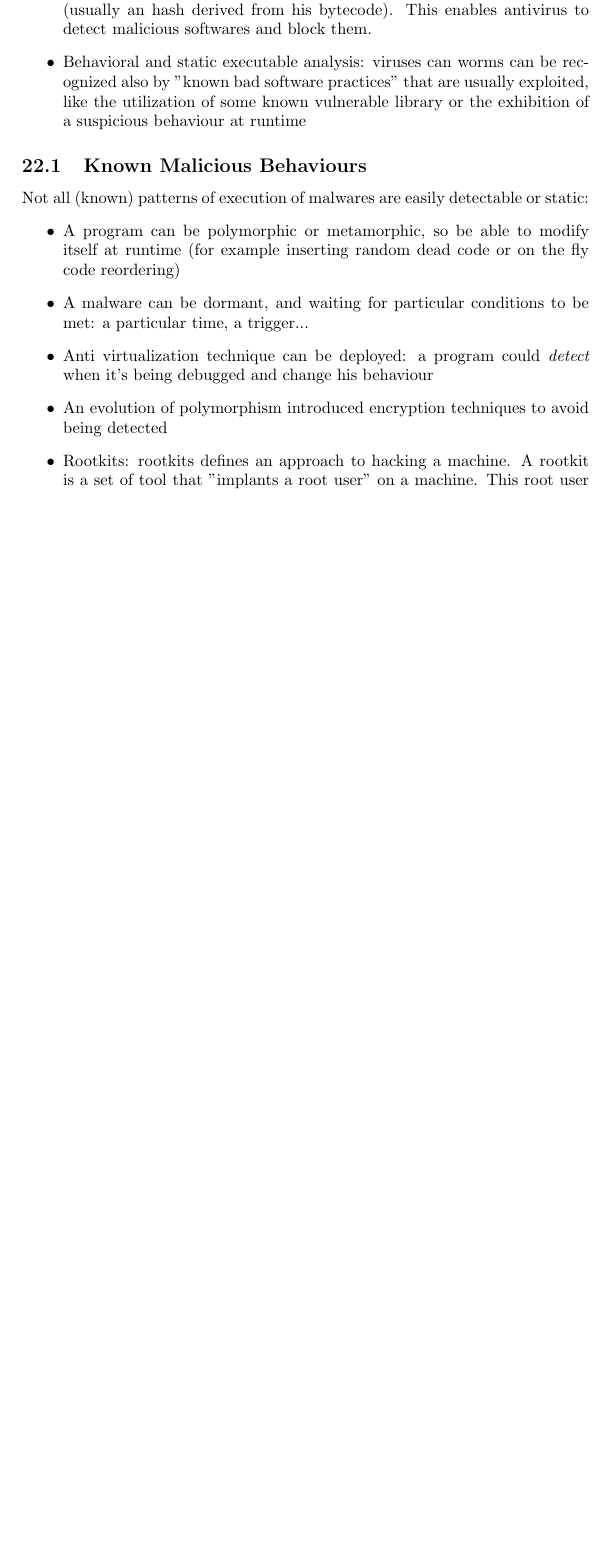
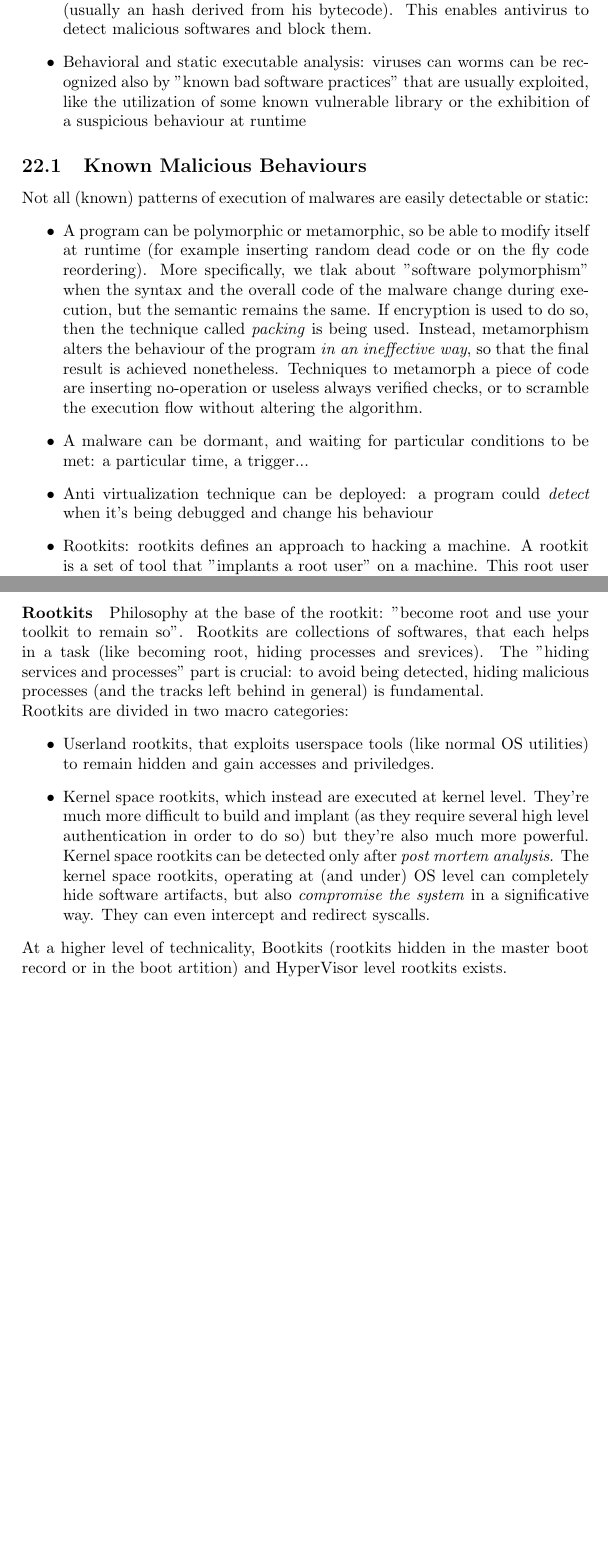
Before and after one commit to strarave/CS2021, a LaTeX document (ComputerSecurityNotes.tex): part of page 33 of 39 before the commit and two parts of pages 33 and 34 of 41 after it, the two joined at a grey line, cut so that both start at the same text, the shorter picture padded with empty space. Compiled offline with pdfLaTeX.

Commit message:
final polishing and refactoring

```diff
--- a/ComputerSecurityNotes.tex
+++ b/ComputerSecurityNotes.tex
@@ -603,12 +603,20 @@
 			\subsection{Known Malicious Behaviours}
 				Not all (known) patterns of execution of malwares are easily detectable or static:
 				\begin{itemize}
-					\item A program can be polymorphic or metamorphic, so be able to modify itself at runtime (for example inserting random dead code or on the fly code reordering)
+					\item A program can be polymorphic or metamorphic, so be able to modify itself at runtime (for example inserting random dead code or on the fly code reordering). More specifically, we tlak about "software polymorphism" when the syntax and the overall code of the malware change during execution, but the semantic remains the same. If encryption is used to do so, then the technique called \emph{packing} is being used. Instead, metamorphism alters the behaviour of the program \emph{in an ineffective way}, so that the final result is achieved nonetheless. Techniques to metamorph a piece of code are inserting no-operation or useless always verified checks, or to scramble the execution flow without altering the algorithm.
 					\item A malware can be dormant, and waiting for particular conditions to be met: a particular time, a trigger...
 					\item Anti virtualization technique can be deployed: a program could \emph{detect} when it's being debugged and change his behaviour
-					\item An evolution of polymorphism introduced encryption techniques to avoid being detected
 					\item Rootkits: rootkits defines an approach to hacking a machine. A rootkit is a set of tool that "implants a root user" on a machine. This root user can then use other pieces of the rootkit itself to harm the system itself. I like more the Wikipedia definition though\footnote{\emph{A rootkit is a collection of computer software, typically malicious, designed to enable access to a computer or an area of its software that is not otherwise allowed (for example, to an unauthorized user) and often masks its existence or the existence of other software.}}.
 				\end{itemize}
+
+				\paragraph{Rootkits}
+					Philosophy at the base of the rootkit: "become root and use your toolkit to remain so". Rootkits are collections of softwares, that each helps in a task (like becoming root, hiding processes and srevices). The "hiding services and processes" part is crucial: to avoid being detected, hiding malicious processes (and the tracks left behind in general) is fundamental.\\
+					Rootkits are divided in two macro categories:
+					\begin{itemize}
+						\item Userland rootkits, that exploits userspace tools (like normal OS utilities) to remain hidden and gain accesses and priviledges.
+						\item Kernel space rootkits, which instead are executed at kernel level. They're much more difficult to build and implant (as they require several high level authentication in order to do so) but they're also much more powerful. Kernel space rootkits can be detected only after \emph{post mortem analysis}. The kernel space rootkits, operating at (and under) OS level can completely hide software artifacts, but also \emph{compromise the system} in a significative way. They can even intercept and redirect syscalls.
+					\end{itemize}
+					At a higher level of technicality, Bootkits (rootkits hidden in the master boot record or in the boot artition) and HyperVisor level rootkits exists.
 
 	\clearpage \part{Exercises tips and notes}
 		\section{Binary Exploits}
```
Also changed, not shown: ComputerSecurityNotes.pdf, ComputerSecurityNotes.tex (9 more changed lines).
